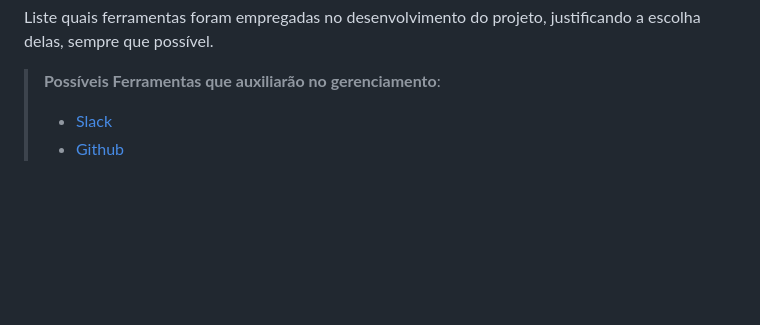
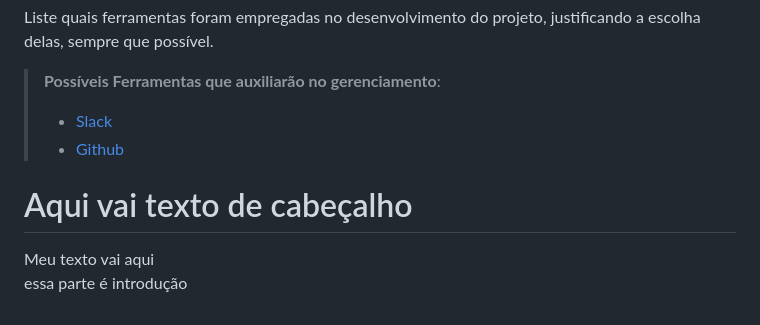
Before and after one commit to riniel-rodrigo/educa-tube, a Markdown page: docs/03-Metodologia.md, the part around one of its changes. Drawn GitHub-style; blank space fills up the shorter version.

Commit message:
comit de exemplo

```diff
--- a/docs/03-Metodologia.md
+++ b/docs/03-Metodologia.md
@@ -73,5 +75,14 @@ necessidades da nossa solução.
 Liste quais ferramentas foram empregadas no desenvolvimento do projeto, justificando a escolha delas, sempre que possível.
 
 > **Possíveis Ferramentas que auxiliarão no gerenciamento**:
+>
 > - [Slack](https://slack.com/)
 > - [Github](https://github.com/)
+
+<div>
+<h1>Aqui vai texto de cabeçalho</h1>
+<p>
+Meu texto vai aqui<br>
+essa parte é introdução
+</p>
+</div>
```
Also changed, not shown: other parts of docs/03-Metodologia.md (+7 -5 lines).
